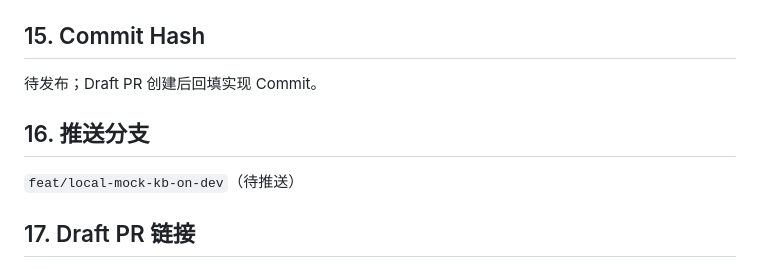
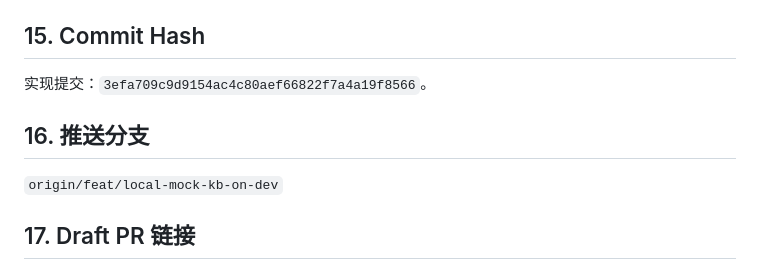
Before and after one commit to gemhr/Local_Agent, a Markdown page: docs/migration/local_mock_kb_to_dev_result.md, the part around one of its changes. Drawn GitHub-style.

Commit message:
docs(kb): record migration publication details

```diff
--- a/docs/migration/local_mock_kb_to_dev_result.md
+++ b/docs/migration/local_mock_kb_to_dev_result.md
@@ -172,11 +172,11 @@ python server.py
 
 ## 15. Commit Hash
 
-待发布；Draft PR 创建后回填实现 Commit。
+实现提交：`3efa709c9d9154ac4c80aef66822f7a4a19f8566`。
 
 ## 16. 推送分支
 
-`feat/local-mock-kb-on-dev`（待推送）
+`origin/feat/local-mock-kb-on-dev`
 
 ## 17. Draft PR 链接
 
```
Also changed, not shown: other parts of docs/migration/local_mock_kb_to_dev_result.md (+1 -1 lines).
